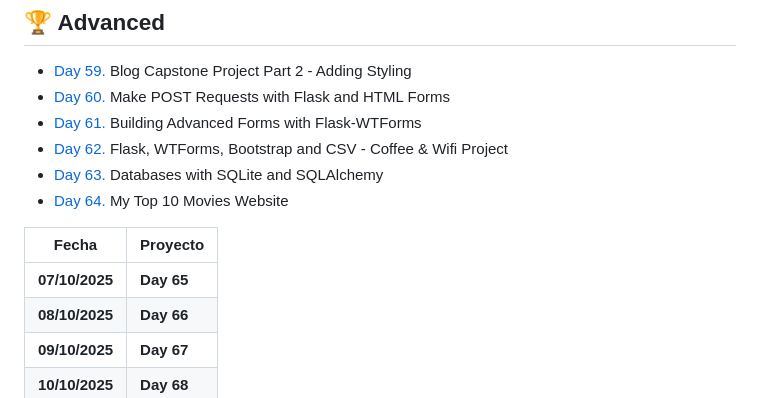
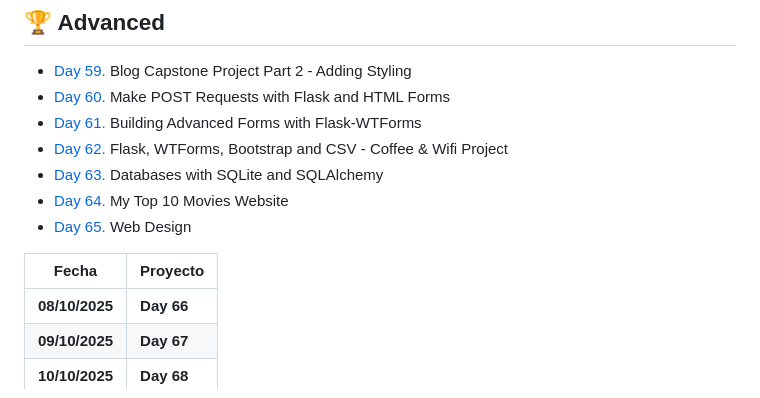
Before and after one commit to Miaf03/Python-Bootcamp, a Markdown page: README.md, the part around the change. Rendered like a GitHub page.

```diff
--- a/README.md
+++ b/README.md
@@ -75,10 +75,10 @@
 - [Day 62.](/Day62) Flask, WTForms, Bootstrap and CSV - Coffee & Wifi Project
 - [Day 63.](/Day63) Databases with SQLite and SQLAlchemy
 - [Day 64.](/Day64) My Top 10 Movies Website
+- [Day 65.](/Day65) Web Design
 
 | **Fecha**      | **Proyecto** |
 | -------------- | ------------ |
-| **07/10/2025** | **Day 65**   |
 | **08/10/2025** | **Day 66**   |
 | **09/10/2025** | **Day 67**   |
 | **10/10/2025** | **Day 68**   |
```
Also changed, not shown: Day65/README.md (added, +50 -0 lines).
